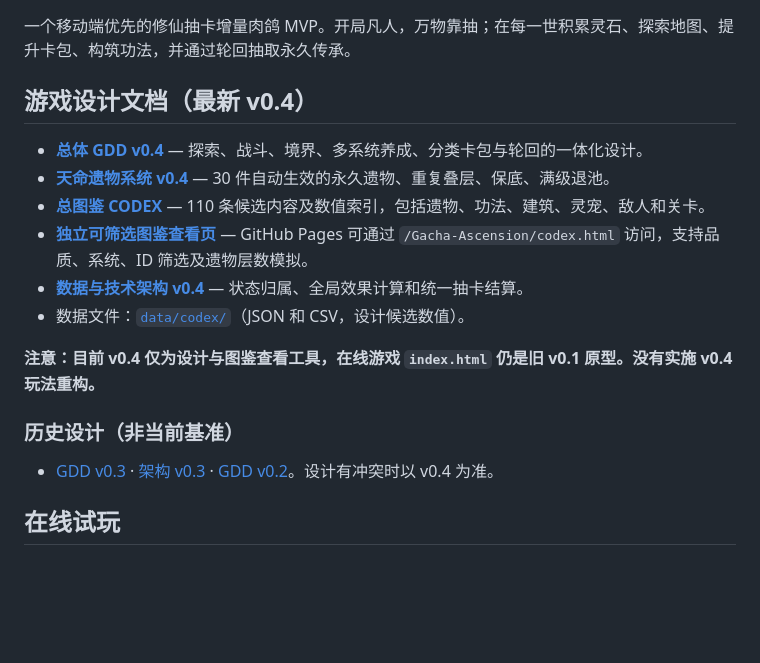
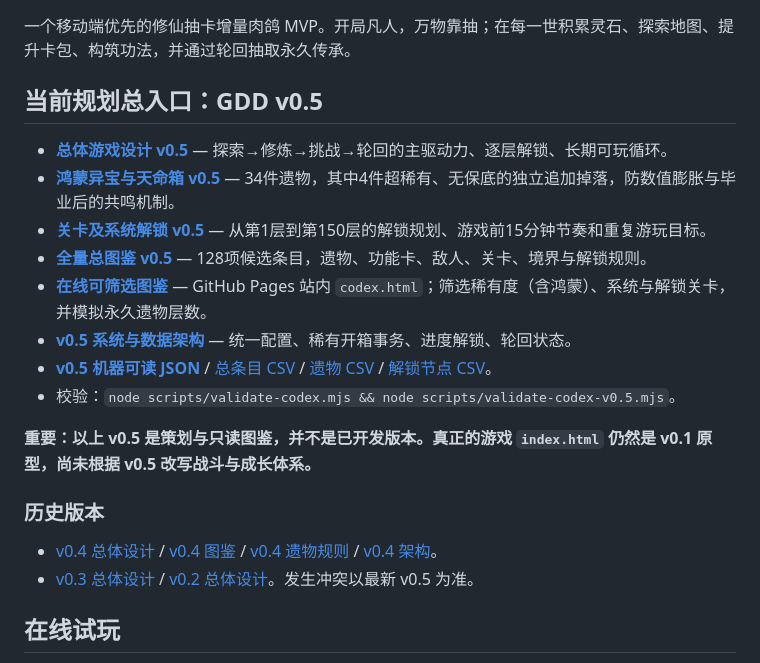
Before and after one commit to Tera-Dark/Gacha-Ascension, a Markdown page: README.md, the part around the change. GitHub-like rendering; blank space fills up the shorter version.

Commit message:
docs: establish v0.5 as canonical design and codex entry

```diff
--- a/README.md
+++ b/README.md
@@ -2,20 +2,23 @@
 
 一个移动端优先的修仙抽卡增量肉鸽 MVP。开局凡人，万物靠抽；在每一世积累灵石、探索地图、提升卡包、构筑功法，并通过轮回抽取永久传承。
 
-## 游戏设计文档（最新 v0.4）
+## 当前规划总入口：GDD v0.5
 
-- **[总体 GDD v0.4](docs/GDD-v0.4.md)** — 探索、战斗、境界、多系统养成、分类卡包与轮回的一体化设计。
-- **[天命遗物系统 v0.4](docs/tianming-relics-v0.4.md)** — 30 件自动生效的永久遗物、重复叠层、保底、满级退池。
-- **[总图鉴 CODEX](docs/CODEX.md)** — 110 条候选内容及数值索引，包括遗物、功法、建筑、灵宠、敌人和关卡。
-- **[独立可筛选图鉴查看页](codex.html)** — GitHub Pages 可通过 `/Gacha-Ascension/codex.html` 访问，支持品质、系统、ID 筛选及遗物层数模拟。
-- **[数据与技术架构 v0.4](docs/architecture-v0.4.md)** — 状态归属、全局效果计算和统一抽卡结算。
-- 数据文件：[`data/codex/`](data/codex/)（JSON 和 CSV，设计候选数值）。
+- **[总体游戏设计 v0.5](docs/GDD-v0.5.md)** — 探索→修炼→挑战→轮回的主驱动力、逐层解锁、长期可玩循环。
+- **[鸿蒙异宝与天命箱 v0.5](docs/tianming-relics-v0.5.md)** — 34件遗物，其中4件超稀有、无保底的独立追加掉落，防数值膨胀与毕业后的共鸣机制。
+- **[关卡及系统解锁 v0.5](docs/progression-v0.5.md)** — 从第1层到第150层的解锁规划、游戏前15分钟节奏和重复游玩目标。
+- **[全量总图鉴 v0.5](docs/CODEX-v0.5.md)** — 128项候选条目，遗物、功能卡、敌人、关卡、境界与解锁规则。
+- **[在线可筛选图鉴](codex.html)** — GitHub Pages 站内 `codex.html`；筛选稀有度（含鸿蒙）、系统与解锁关卡，并模拟永久遗物层数。
+- **[v0.5 系统与数据架构](docs/architecture-v0.5.md)** — 统一配置、稀有开箱事务、进度解锁、轮回状态。
+- **[v0.5 机器可读 JSON](data/codex/codex.v0.5.json)** / [总条目 CSV](data/codex/catalog.v0.5.csv) / [遗物 CSV](data/codex/relics.v0.5.csv) / [解锁节点 CSV](data/codex/unlocks.v0.5.csv)。
+- 校验：`node scripts/validate-codex.mjs && node scripts/validate-codex-v0.5.mjs`。
 
-**注意：目前 v0.4 仅为设计与图鉴查看工具，在线游戏 `index.html` 仍是旧 v0.1 原型。没有实施 v0.4 玩法重构。**
+**重要：以上 v0.5 是策划与只读图鉴，并不是已开发版本。真正的游戏 `index.html` 仍然是 v0.1 原型，尚未根据 v0.5 改写战斗与成长体系。**
 
-### 历史设计（非当前基准）
+### 历史版本
 
-- [GDD v0.3](docs/GDD-v0.3.md) · [架构 v0.3](docs/architecture-v0.3.md) · [GDD v0.2](docs/GDD-v0.2.md)。设计有冲突时以 v0.4 为准。
+- [v0.4 总体设计](docs/GDD-v0.4.md) / [v0.4 图鉴](docs/CODEX.md) / [v0.4 遗物规则](docs/tianming-relics-v0.4.md) / [v0.4 架构](docs/architecture-v0.4.md)。
+- [v0.3 总体设计](docs/GDD-v0.3.md) / [v0.2 总体设计](docs/GDD-v0.2.md)。发生冲突以最新 v0.5 为准。
 
 ## 在线试玩
 
```
